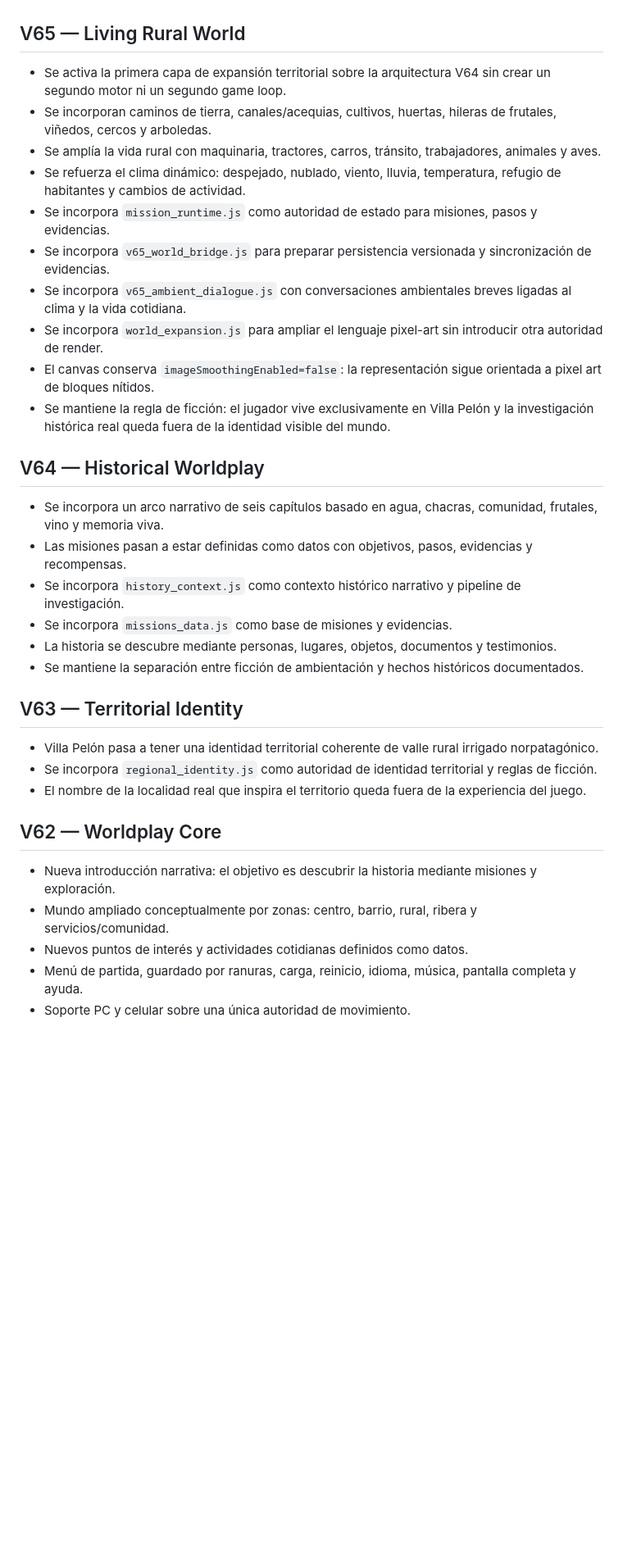
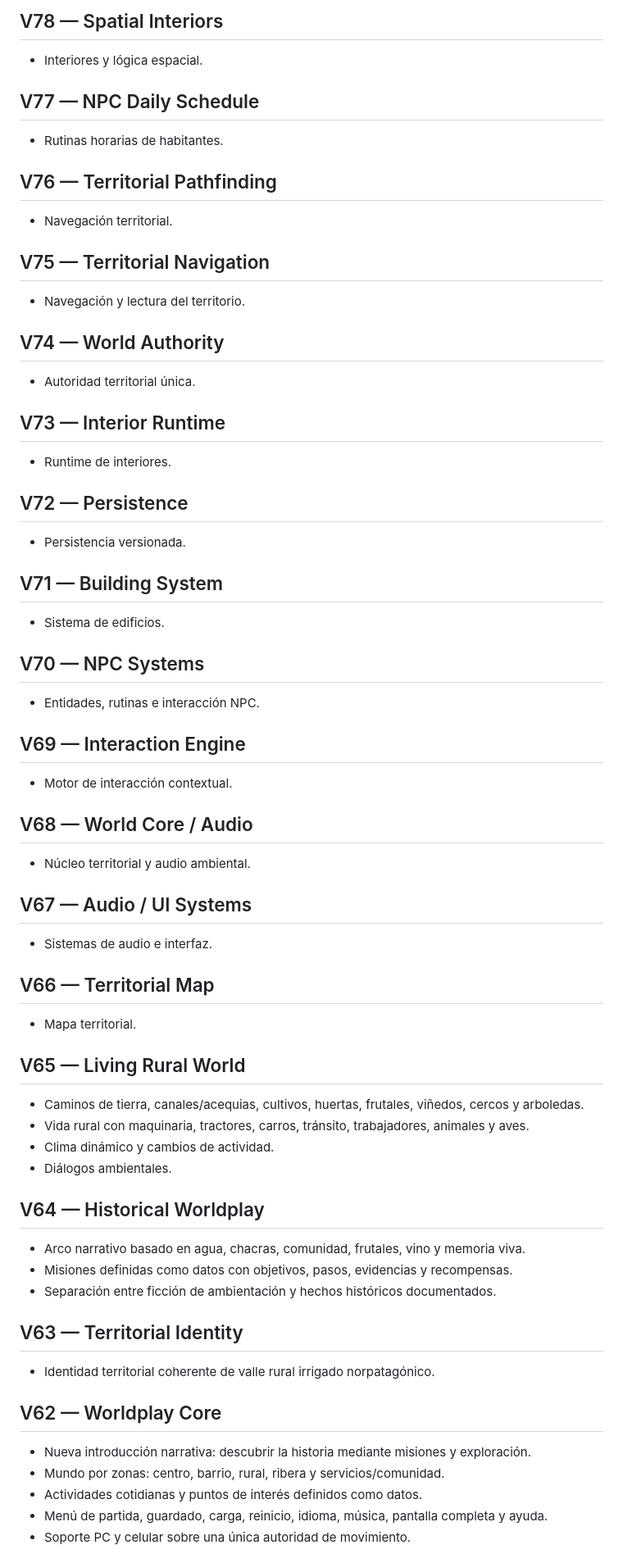
Before and after one commit to eliasmartinezcultural-glitch/Villa-Pelon-, a Markdown page: VERSION.md, the part around one of its changes. Shown at 82% size. Drawn GitHub-style; blank space fills up the shorter version.

Commit message:
V87.13: actualizar control de versiones y declarar referencia V62

```diff
--- a/VERSION.md
+++ b/VERSION.md
@@ -5,33 +49,60 @@
+## V78 — Spatial Interiors
+- Interiores y lógica espacial.
+
+## V77 — NPC Daily Schedule
+- Rutinas horarias de habitantes.
+
+## V76 — Territorial Pathfinding
+- Navegación territorial.
+
+## V75 — Territorial Navigation
+- Navegación y lectura del territorio.
+
+## V74 — World Authority
+- Autoridad territorial única.
+
+## V73 — Interior Runtime
+- Runtime de interiores.
+
+## V72 — Persistence
+- Persistencia versionada.
+
+## V71 — Building System
+- Sistema de edificios.
+
+## V70 — NPC Systems
+- Entidades, rutinas e interacción NPC.
+
+## V69 — Interaction Engine
+- Motor de interacción contextual.
+
+## V68 — World Core / Audio
+- Núcleo territorial y audio ambiental.
+
+## V67 — Audio / UI Systems
+- Sistemas de audio e interfaz.
+
+## V66 — Territorial Map
+- Mapa territorial.
 
 ## V65 — Living Rural World
-- Se activa la primera capa de expansión territorial sobre la arquitectura V64 sin crear un segundo motor ni un segundo game loop.
-- Se incorporan caminos de tierra, canales/acequias, cultivos, huertas, hileras de frutales, viñedos, cercos y arboledas.
-- Se amplía la vida rural con maquinaria, tractores, carros, tránsito, trabajadores, animales y aves.
-- Se refuerza el clima dinámico: despejado, nublado, viento, lluvia, temperatura, refugio de habitantes y cambios de actividad.
-- Se incorpora `mission_runtime.js` como autoridad de estado para misiones, pasos y evidencias.
-- Se incorpora `v65_world_bridge.js` para preparar persistencia versionada y sincronización de evidencias.
-- Se incorpora `v65_ambient_dialogue.js` con conversaciones ambientales breves ligadas al clima y la vida cotidiana.
-- Se incorpora `world_expansion.js` para ampliar el lenguaje pixel-art sin introducir otra autoridad de render.
-- El canvas conserva `imageSmoothingEnabled=false`: la representación sigue orientada a pixel art de bloques nítidos.
-- Se mantiene la regla de ficción: el jugador vive exclusivamente en Villa Pelón y la investigación histórica real queda fuera de la identidad visible del mundo.
+- Caminos de tierra, canales/acequias, cultivos, huertas, frutales, viñedos, cercos y arboledas.
+- Vida rural con maquinaria, tractores, carros, tránsito, trabajadores, animales y aves.
+- Clima dinámico y cambios de actividad.
+- Diálogos ambientales.
 
 ## V64 — Historical Worldplay
-- Se incorpora un arco narrativo de seis capítulos basado en agua, chacras, comunidad, frutales, vino y memoria viva.
-- Las misiones pasan a estar definidas como datos con objetivos, pasos, evidencias y recompensas.
-- Se incorpora `history_context.js` como contexto histórico narrativo y pipeline de investigación.
-- Se incorpora `missions_data.js` como base de misiones y evidencias.
-- La historia se descubre mediante personas, lugares, objetos, documentos y testimonios.
-- Se mantiene la separación entre ficción de ambientación y hechos históricos documentados.
+- Arco narrativo basado en agua, chacras, comunidad, frutales, vino y memoria viva.
+- Misiones definidas como datos con objetivos, pasos, evidencias y recompensas.
+- Separación entre ficción de ambientación y hechos históricos documentados.
 
 ## V63 — Territorial Identity
-- Villa Pelón pasa a tener una identidad territorial coherente de valle rural irrigado norpatagónico.
-- Se incorpora `regional_identity.js` como autoridad de identidad territorial y reglas de ficción.
-- El nombre de la localidad real que inspira el territorio queda fuera de la experiencia del juego.
+- Identidad territorial coherente de valle rural irrigado norpatagónico.
 
 ## V62 — Worldplay Core
-- Nueva introducción narrativa: el objetivo es descubrir la historia mediante misiones y exploración.
-- Mundo ampliado conceptualmente por zonas: centro, barrio, rural, ribera y servicios/comunidad.
-- Nuevos puntos de interés y actividades cotidianas definidos como datos.
-- Menú de partida, guardado por ranuras, carga, reinicio, idioma, música, pantalla completa y ayuda.
+- Nueva introducción narrativa: descubrir la historia mediante misiones y exploración.
+- Mundo por zonas: centro, barrio, rural, ribera y servicios/comunidad.
+- Actividades cotidianas y puntos de interés definidos como datos.
+- Menú de partida, guardado, carga, reinicio, idioma, música, pantalla completa y ayuda.
 - Soporte PC y celular sobre una única autoridad de movimiento.
 
```
Also changed, not shown: other parts of VERSION.md (+47 -31 lines).
